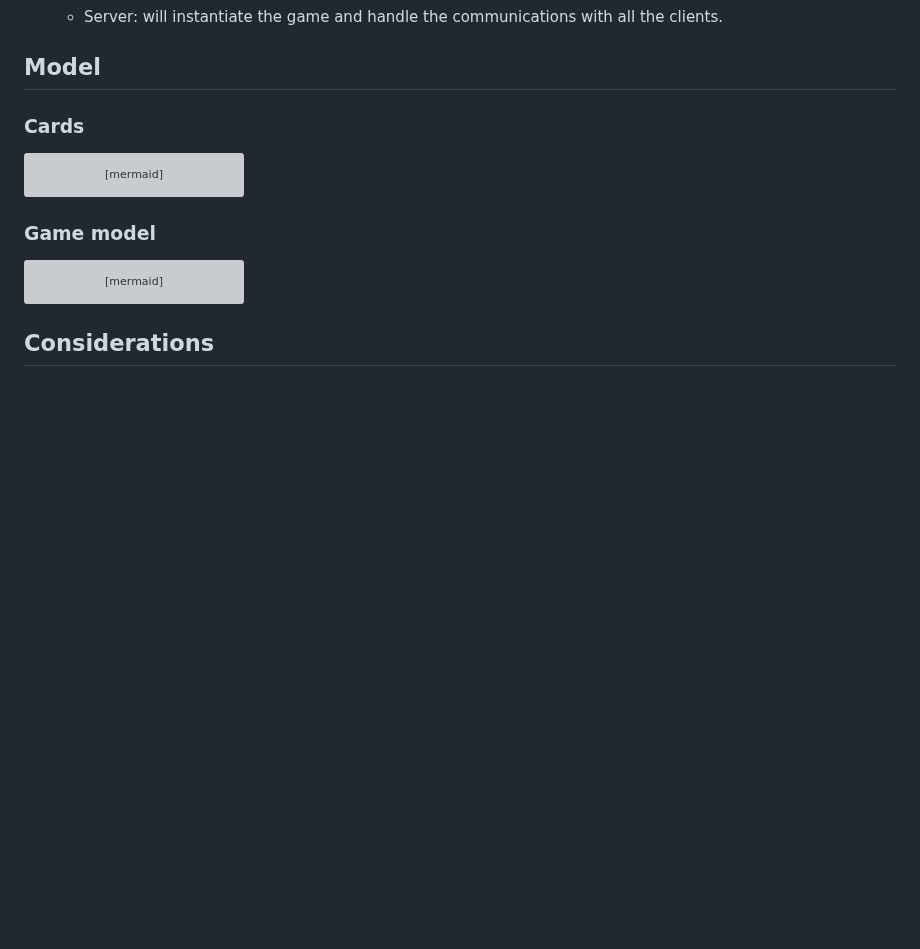
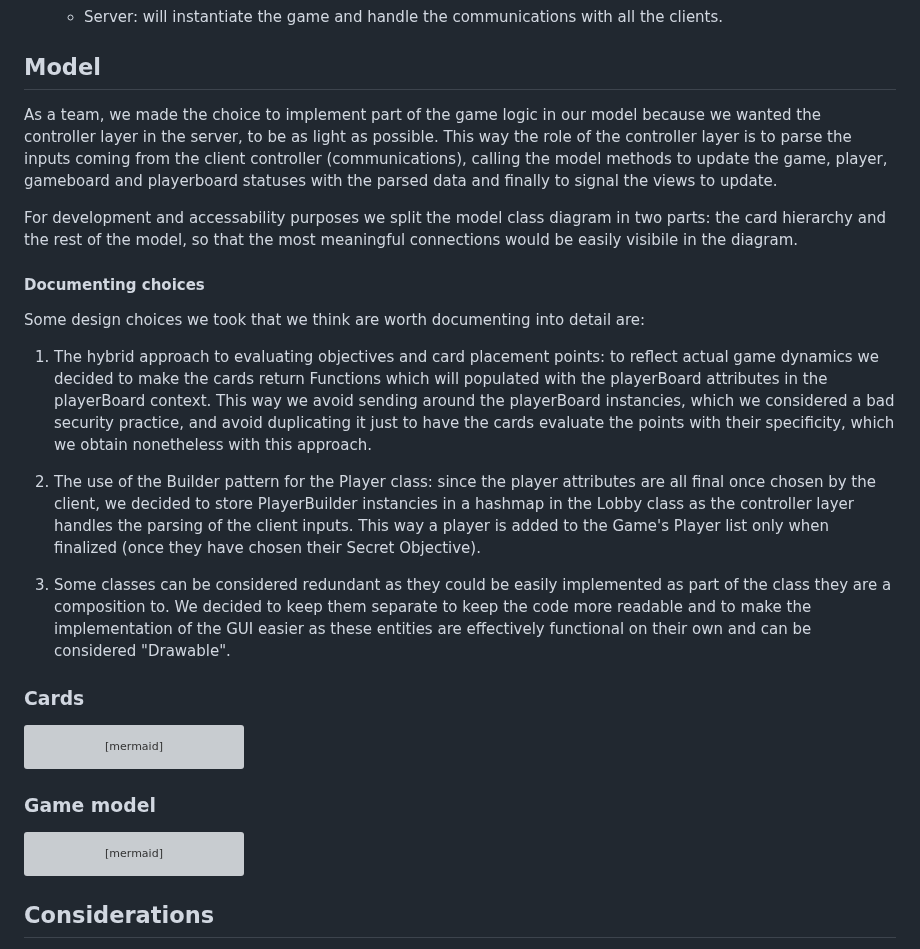
Before and after one commit to frephs/IS24-AM21, a Markdown page: documentation_wip/uml.md, the part around the change. Drawn GitHub-style; blank space fills up the shorter version; grey boxes are pictures that could not be loaded.

Commit message:
docs(model): add design choices explanation section

```diff
--- a/documentation_wip/uml.md
+++ b/documentation_wip/uml.md
@@ -20,6 +20,17 @@ A rough view of the UML of Model View Controller:
   - Server: will instantiate the game and handle the communications with all the clients.
 
 ## Model
+As a team, we made the choice to implement part of the game logic in our model because we wanted the controller layer in the server, to be as light as possible. This way the role of the controller layer is to parse the inputs coming from the client controller (communications), calling the model methods to update the game, player, gameboard and playerboard statuses with the parsed data and finally to signal the views to update.
+
+For development and accessability purposes we split the model class diagram in two parts: the card hierarchy and the rest of the model, so that the most meaningful connections would be easily visibile in the diagram.
+
+#### Documenting choices
+Some design choices we took that we think are worth documenting into detail are:
+1. The hybrid approach to evaluating objectives and card placement points: to reflect actual game dynamics we decided to make the cards return Functions which will populated with the playerBoard attributes in the playerBoard context. This way we avoid sending around the playerBoard instancies, which we considered a bad security practice, and avoid duplicating it just to have the cards evaluate the points with their specificity, which we obtain nonetheless with this approach.
+
+2. The use of the Builder pattern for the Player class: since the player attributes are all final once chosen by the client, we decided to store PlayerBuilder instancies in a hashmap in the Lobby class as the controller layer handles the parsing of the client inputs. This way a player is added to the Game's Player list only when finalized (once they have chosen their Secret Objective).
+
+3. Some classes can be considered redundant as they could be easily implemented as part of the class they are a composition to. We decided to keep them separate to keep the code more readable and to make the implementation of the GUI easier as these entities are effectively functional on their own and can be considered "Drawable".
 
 ### Cards
 
```
